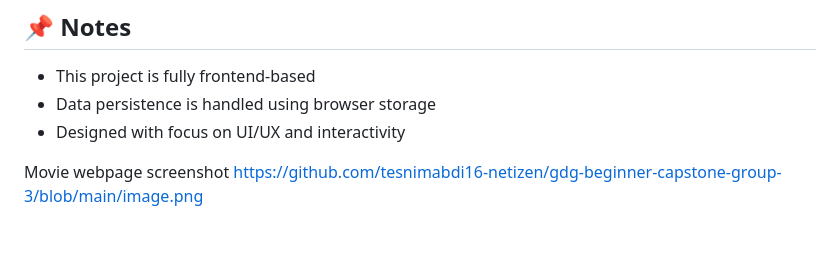
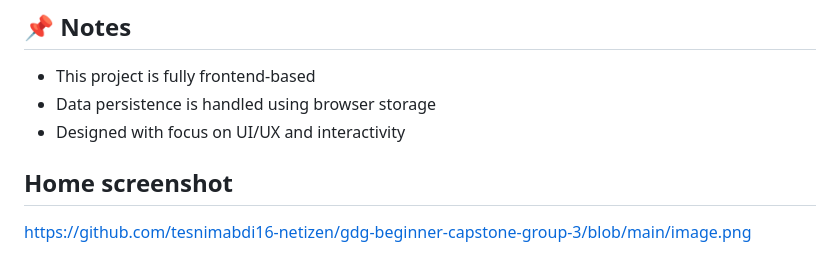
Before and after one commit to tesnimabdi16-netizen/gdg-beginner-capstone-group-3, a Markdown page: README.md, the part around the change. Rendered like a GitHub page.

```diff
--- a/README.md
+++ b/README.md
@@ -152,5 +152,6 @@ This project is for educational and personal use.
 - Data persistence is handled using browser storage
 - Designed with focus on UI/UX and interactivity
 
-Movie webpage screenshot
+
+## Home screenshot
 https://github.com/tesnimabdi16-netizen/gdg-beginner-capstone-group-3/blob/main/image.png
```
